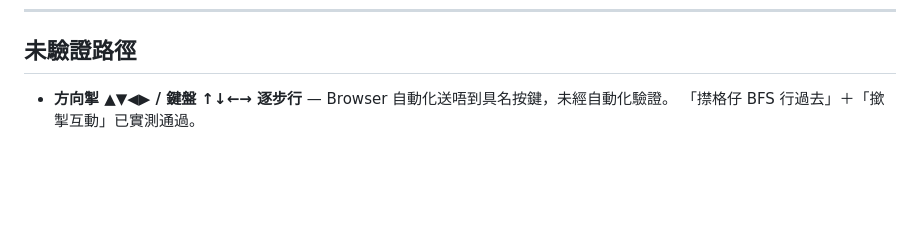
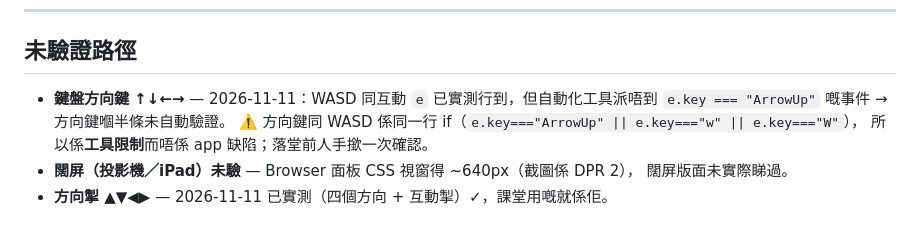
Before and after one commit to ihateusingai-beep/sen-pixel-mart, a Markdown page: docs/00-scope.md, the part around the change. GitHub-like rendering; blank space fills up the shorter version.

```diff
--- a/docs/00-scope.md
+++ b/docs/00-scope.md
@@ -284,5 +284,10 @@ v1.9 收據彈唔出、掃描步驟唔收埋，就係咁嚟。
 ---
 
 ## 未驗證路徑
-- **方向掣 ▲▼◀▶ / 鍵盤 ↑↓←→ 逐步行** — Browser 自動化送唔到具名按鍵，未經自動化驗證。
-  「㩒格仔 BFS 行過去」＋「撳掣互動」已實測通過。
+- **鍵盤方向鍵 ↑↓←→** — 2026-11-11：WASD 同互動 `e` 已實測行到，但自動化工具派唔到
+  `e.key === "ArrowUp"` 嘅事件 → 方向鍵嗰半條未自動驗證。
+  ⚠️ 方向鍵同 WASD 係同一行 if（`e.key==="ArrowUp" || e.key==="w" || e.key==="W"`），
+  所以係**工具限制**而唔係 app 缺陷；落堂前人手撳一次確認。
+- **闊屏（投影機／iPad）未驗** — Browser 面板 CSS 視窗得 ~640px（截圖係 DPR 2），
+  闊屏版面未實際睇過。
+- **方向掣 ▲▼◀▶** — 2026-11-11 已實測（四個方向 + 互動掣）✓，課堂用嘅就係佢。
```
Also changed, not shown: README.md (+13 -5 lines).
